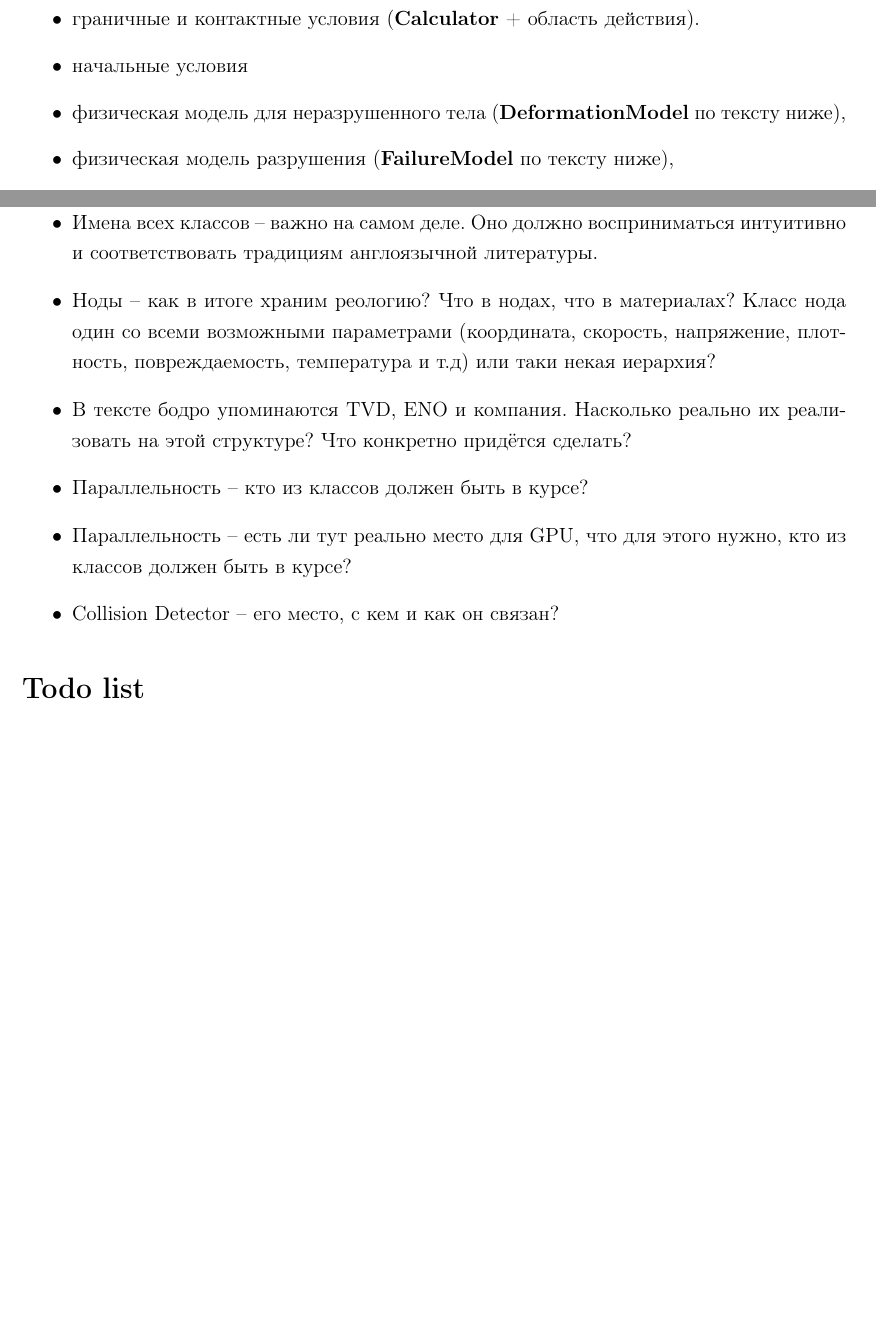
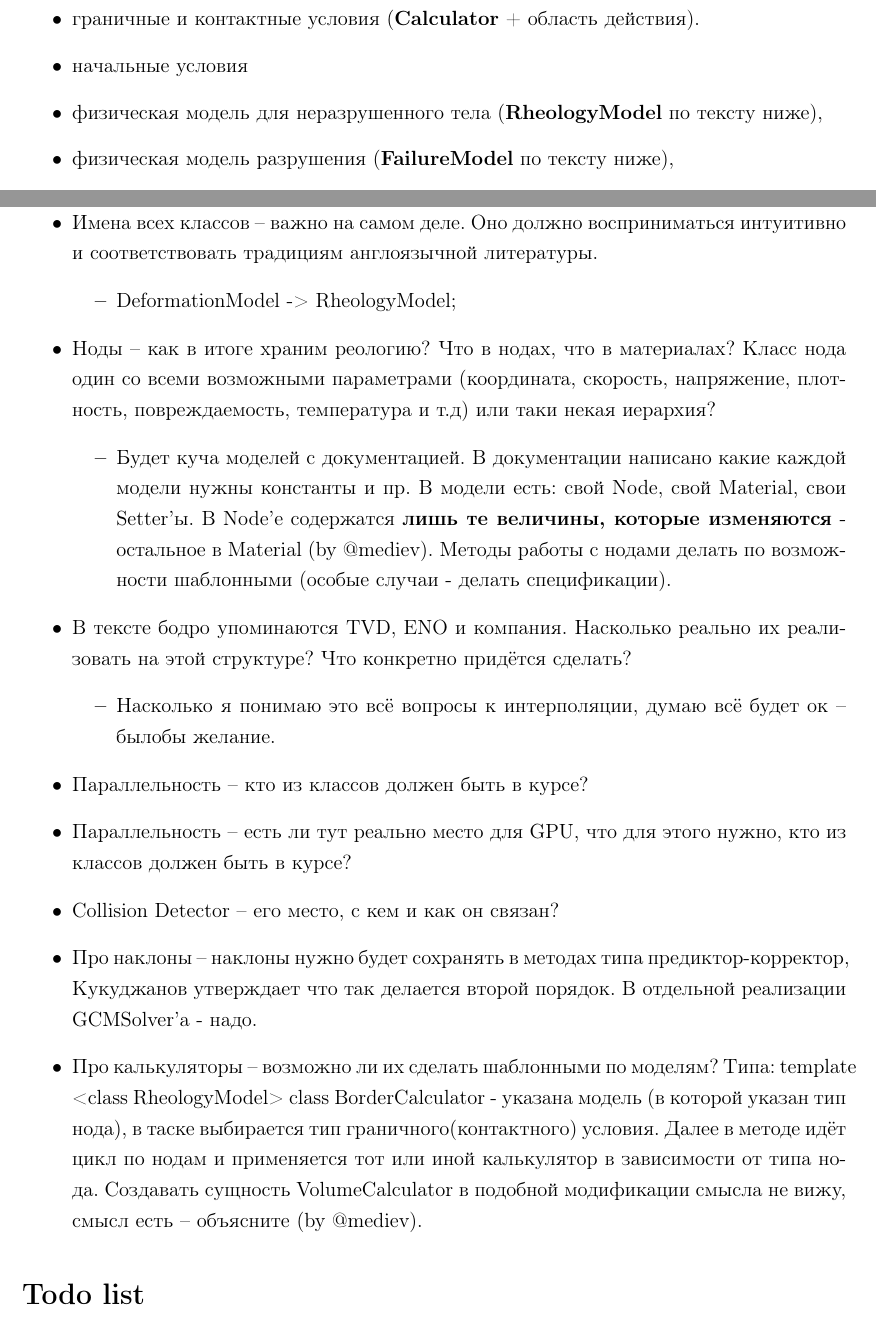
Before and after one commit to mediev/gcm-3d.next, a LaTeX document (spaceship.tex): two parts of pages 2 and 7 of 7, joined at a grey line, cut so that both start at the same text, the shorter picture padded with empty space. Compiled offline with pdfLaTeX.

Commit message:
Descussion and answers some questions are in the last section.

```diff
--- a/spaceship.tex
+++ b/spaceship.tex
@@ -82,7 +82,7 @@
 		\item{геометрию задачи (тела, их расположение),}
 		\item{граничные и контактные условия (\textbf{Calculator} + область действия).}
 		\item{начальные условия}
-		\item{физическая модель для неразрушенного тела (\textbf{DeformationModel} по тексту ниже),}
+		\item{физическая модель для неразрушенного тела (\textbf{RheologyModel} по тексту ниже),}
 		\item{физическая модель разрушения (\textbf{FailureModel} по тексту ниже),}
 		\item{численный метод (\textbf{Solver} по тексту ниже),}
 		\item{тип сетки (\textbf{Mesh} по тексту ниже),}
@@ -281,11 +281,22 @@
 \section{Вопросы}
 	\begin{itemize}
 		\item{Имена всех классов -- важно на самом деле. Оно должно восприниматься интуитивно и соответствовать традициям англоязычной литературы.}
+		\begin{itemize}
+			\item{DeformationModel -> RheologyModel;}
+		\end{itemize}
 		\item{Ноды -- как в итоге храним реологию? Что в нодах, что в материалах? Класс нода один со всеми возможными параметрами (координата, скорость, напряжение, плотность, повреждаемость, температура и т.д) или таки некая иерархия?}
+		\begin{itemize}
+			\item{Будет куча моделей с документацией. В документации написано какие каждой модели нужны константы и пр. В модели есть: свой Node, свой Material, свои Setter'ы. В Node'е содержатся \textbf{лишь те величины, которые изменяются} - остальное в Material (by @mediev). Методы работы с нодами делать по возможности шаблонными (особые случаи - делать спецификации).}
+		\end{itemize}
 		\item{В тексте бодро упоминаются TVD, ENO и компания. Насколько реально их реализовать на этой структуре? Что конкретно придётся сделать?}
+		\begin{itemize}
+			\item{Насколько я понимаю это всё вопросы к интерполяции, думаю всё будет ок -- былобы желание.}
+		\end{itemize}
 		\item{Параллельность -- кто из классов должен быть в курсе?}
 		\item{Параллельность -- есть ли тут реально место для GPU, что для этого нужно, кто из классов должен быть в курсе?}
 		\item{Collision Detector -- его место, с кем и как он связан?}
+		\item{Про наклоны -- наклоны нужно будет сохранять в методах типа предиктор-корректор, Кукуджанов утверждает что так делается второй порядок. В отдельной реализации GCMSolver'a - надо.}
+		\item{Про калькуляторы -- возможно ли их сделать шаблонными по моделям? Типа: template <class RheologyModel> class BorderCalculator - указана модель (в которой указан тип нода), в таске выбирается тип граничного(контактного) условия. Далее в методе идёт цикл по нодам и применяется тот или иной калькулятор в зависимости от типа нода. Создавать сущность VolumeCalculator в подобной модификации смысла не вижу, смысл есть -- объясните (by @mediev).}
 	\end{itemize}
 
 \listoftodos
```
Also changed, not shown: spaceship.pdf, spaceship.tex (8 more changed lines).
